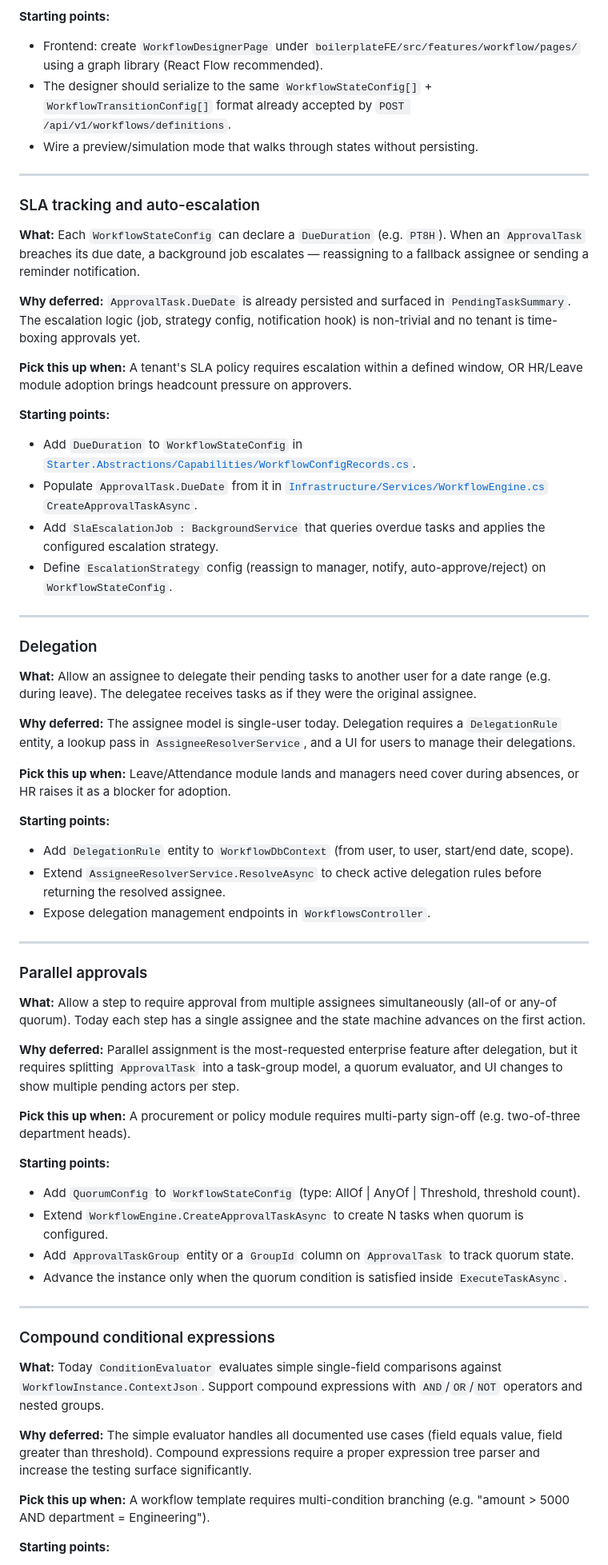
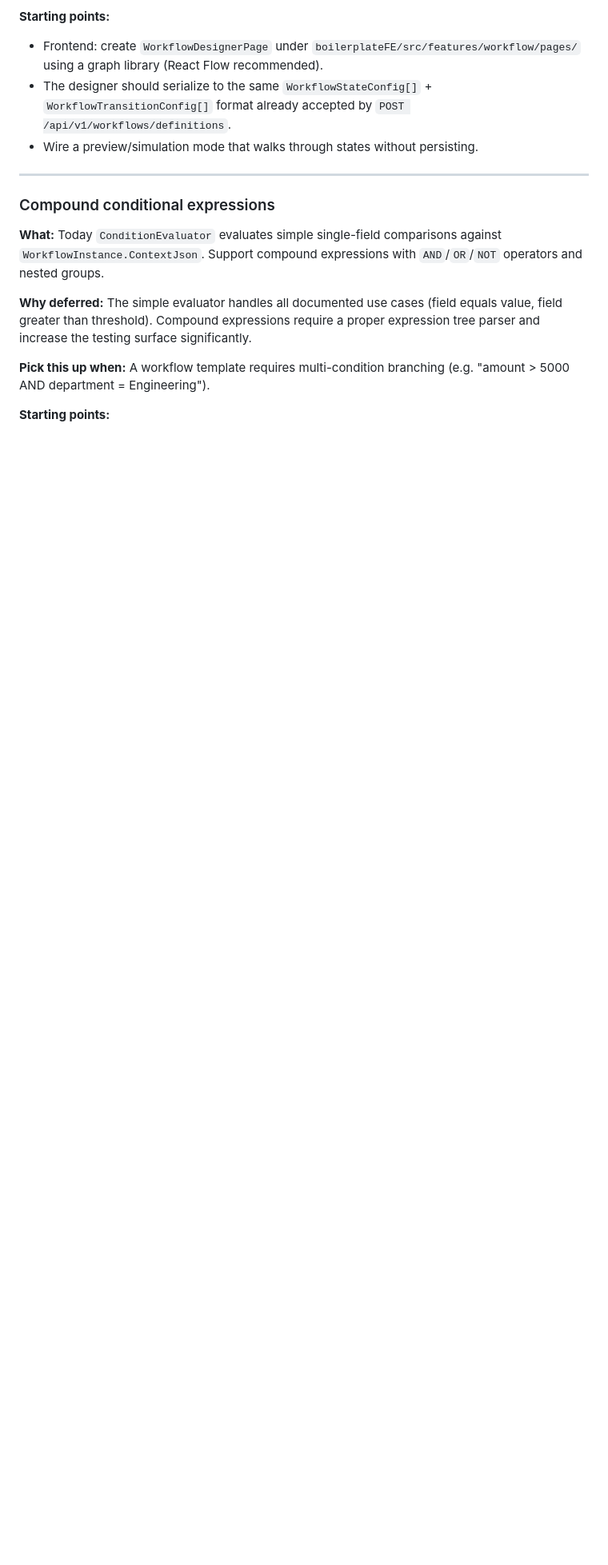
Before and after one commit to samanjasim/Boilerplate-CQRS, a Markdown page: docs/roadmaps/workflow.md, the part around one of its changes. Shown at 80% size. Drawn GitHub-style; blank space fills up the shorter version.

Commit message:
docs(workflow): move Phase 2a/2b shipped items out of deferred list

```diff
--- a/docs/roadmaps/workflow.md
+++ b/docs/roadmaps/workflow.md
@@ -142,53 +129,6 @@ The following improvements were made after the initial Phase 1 implementation. T
 - Frontend: create `WorkflowDesignerPage` under `boilerplateFE/src/features/workflow/pages/` using a graph library (React Flow recommended).
 - The designer should serialize to the same `WorkflowStateConfig[]` + `WorkflowTransitionConfig[]` format already accepted by `POST /api/v1/workflows/definitions`.
 - Wire a preview/simulation mode that walks through states without persisting.
-
----
-
-### SLA tracking and auto-escalation
-
-**What:** Each `WorkflowStateConfig` can declare a `DueDuration` (e.g. `PT8H`). When an `ApprovalTask` breaches its due date, a background job escalates — reassigning to a fallback assignee or sending a reminder notification.
-
-**Why deferred:** `ApprovalTask.DueDate` is already persisted and surfaced in `PendingTaskSummary`. The escalation logic (job, strategy config, notification hook) is non-trivial and no tenant is time-boxing approvals yet.
-
-**Pick this up when:** A tenant's SLA policy requires escalation within a defined window, OR HR/Leave module adoption brings headcount pressure on approvers.
-
-**Starting points:**
-- Add `DueDuration` to `WorkflowStateConfig` in [`Starter.Abstractions/Capabilities/WorkflowConfigRecords.cs`](../../boilerplateBE/src/Starter.Abstractions/Capabilities/WorkflowConfigRecords.cs).
-- Populate `ApprovalTask.DueDate` from it in [`Infrastructure/Services/WorkflowEngine.cs`](../../boilerplateBE/src/modules/Starter.Module.Workflow/Infrastructure/Services/WorkflowEngine.cs) `CreateApprovalTaskAsync`.
-- Add `SlaEscalationJob : BackgroundService` that queries overdue tasks and applies the configured escalation strategy.
-- Define `EscalationStrategy` config (reassign to manager, notify, auto-approve/reject) on `WorkflowStateConfig`.
-
----
-
-### Delegation
-
-**What:** Allow an assignee to delegate their pending tasks to another user for a date range (e.g. during leave). The delegatee receives tasks as if they were the original assignee.
-
-**Why deferred:** The assignee model is single-user today. Delegation requires a `DelegationRule` entity, a lookup pass in `AssigneeResolverService`, and a UI for users to manage their delegations.
-
-**Pick this up when:** Leave/Attendance module lands and managers need cover during absences, or HR raises it as a blocker for adoption.
-
-**Starting points:**
-- Add `DelegationRule` entity to `WorkflowDbContext` (from user, to user, start/end date, scope).
-- Extend `AssigneeResolverService.ResolveAsync` to check active delegation rules before returning the resolved assignee.
-- Expose delegation management endpoints in `WorkflowsController`.
-
----
-
-### Parallel approvals
-
-**What:** Allow a step to require approval from multiple assignees simultaneously (all-of or any-of quorum). Today each step has a single assignee and the state machine advances on the first action.
-
-**Why deferred:** Parallel assignment is the most-requested enterprise feature after delegation, but it requires splitting `ApprovalTask` into a task-group model, a quorum evaluator, and UI changes to show multiple pending actors per step.
-
-**Pick this up when:** A procurement or policy module requires multi-party sign-off (e.g. two-of-three department heads).
-
-**Starting points:**
-- Add `QuorumConfig` to `WorkflowStateConfig` (type: AllOf | AnyOf | Threshold, threshold count).
-- Extend `WorkflowEngine.CreateApprovalTaskAsync` to create N tasks when quorum is configured.
-- Add `ApprovalTaskGroup` entity or a `GroupId` column on `ApprovalTask` to track quorum state.
-- Advance the instance only when the quorum condition is satisfied inside `ExecuteTaskAsync`.
 
 ---
 
```
Also changed, not shown: other parts of docs/roadmaps/workflow.md (+16 -29 lines).
